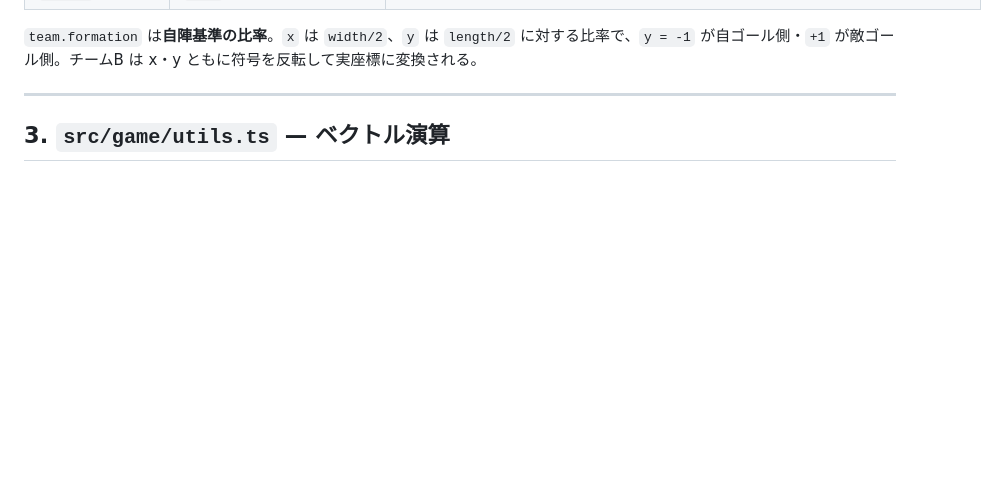
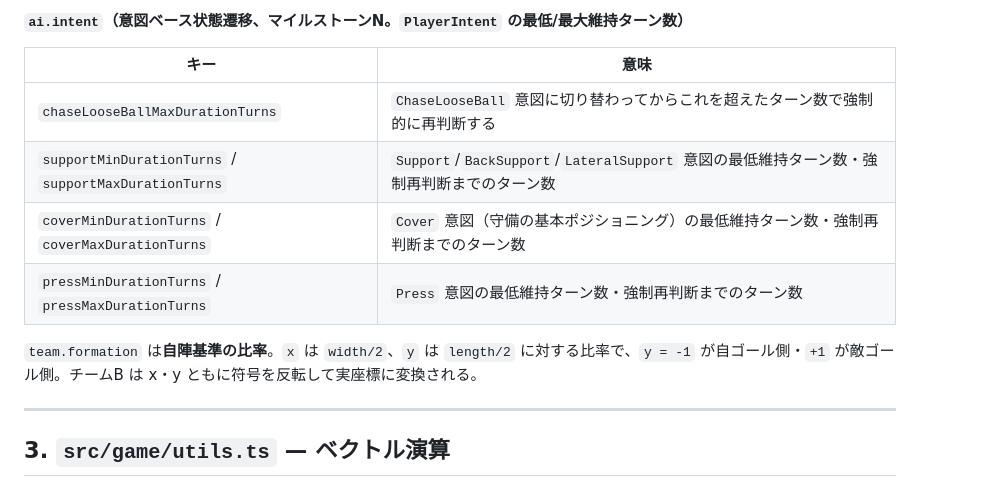
Before and after one commit to tome-beta/Agent_Football, a Markdown page: docs/api.md, the part around one of its changes. GitHub-like rendering; blank space fills up the shorter version.

```diff
--- a/docs/api.md
+++ b/docs/api.md
@@ -120,3 +180,11 @@ interface MatchResult { scoreA: number; scoreB: number; winner: TeamSide | "Draw
+#### `ai.intent`（意図ベース状態遷移、マイルストーンN。`PlayerIntent` の最低/最大維持ターン数）
+
+| キー | 意味 |
+|---|---|
+| `chaseLooseBallMaxDurationTurns` | `ChaseLooseBall` 意図に切り替わってからこれを超えたターン数で強制的に再判断する |
+| `supportMinDurationTurns` / `supportMaxDurationTurns` | `Support`/`BackSupport`/`LateralSupport` 意図の最低維持ターン数・強制再判断までのターン数 |
+| `coverMinDurationTurns` / `coverMaxDurationTurns` | `Cover` 意図（守備の基本ポジショニング）の最低維持ターン数・強制再判断までのターン数 |
+| `pressMinDurationTurns` / `pressMaxDurationTurns` | `Press` 意図の最低維持ターン数・強制再判断までのターン数 |
 
 `team.formation` は**自陣基準の比率**。`x` は `width/2`、`y` は `length/2` に対する比率で、`y = -1` が自ゴール側・`+1` が敵ゴール側。チームB は x・y ともに符号を反転して実座標に変換される。
 
```
Also changed, not shown: other parts of docs/api.md (+64 -4 lines).
